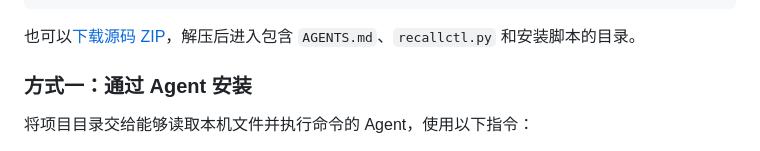
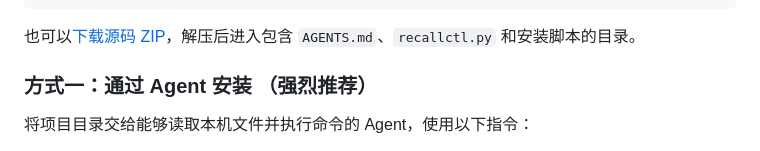
Before and after one commit to WZYQAQ0v0/Recall-AgentMemory, a Markdown page: README.md, the part around the change. Rendered like a GitHub page.

Commit message:
Enhance installation instructions in README
Updated installation instructions to emphasize the recommended method.

```diff
--- a/README.md
+++ b/README.md
@@ -34,7 +34,7 @@ cd Recall-AgentMemory
 
 也可以[下载源码 ZIP](https://github.com/WZYQAQ0v0/Recall-AgentMemory/archive/refs/heads/main.zip)，解压后进入包含 `AGENTS.md`、`recallctl.py` 和安装脚本的目录。
 
-### 方式一：通过 Agent 安装
+### 方式一：通过 Agent 安装 （强烈推荐）
 
 将项目目录交给能够读取本机文件并执行命令的 Agent，使用以下指令：
 
```
